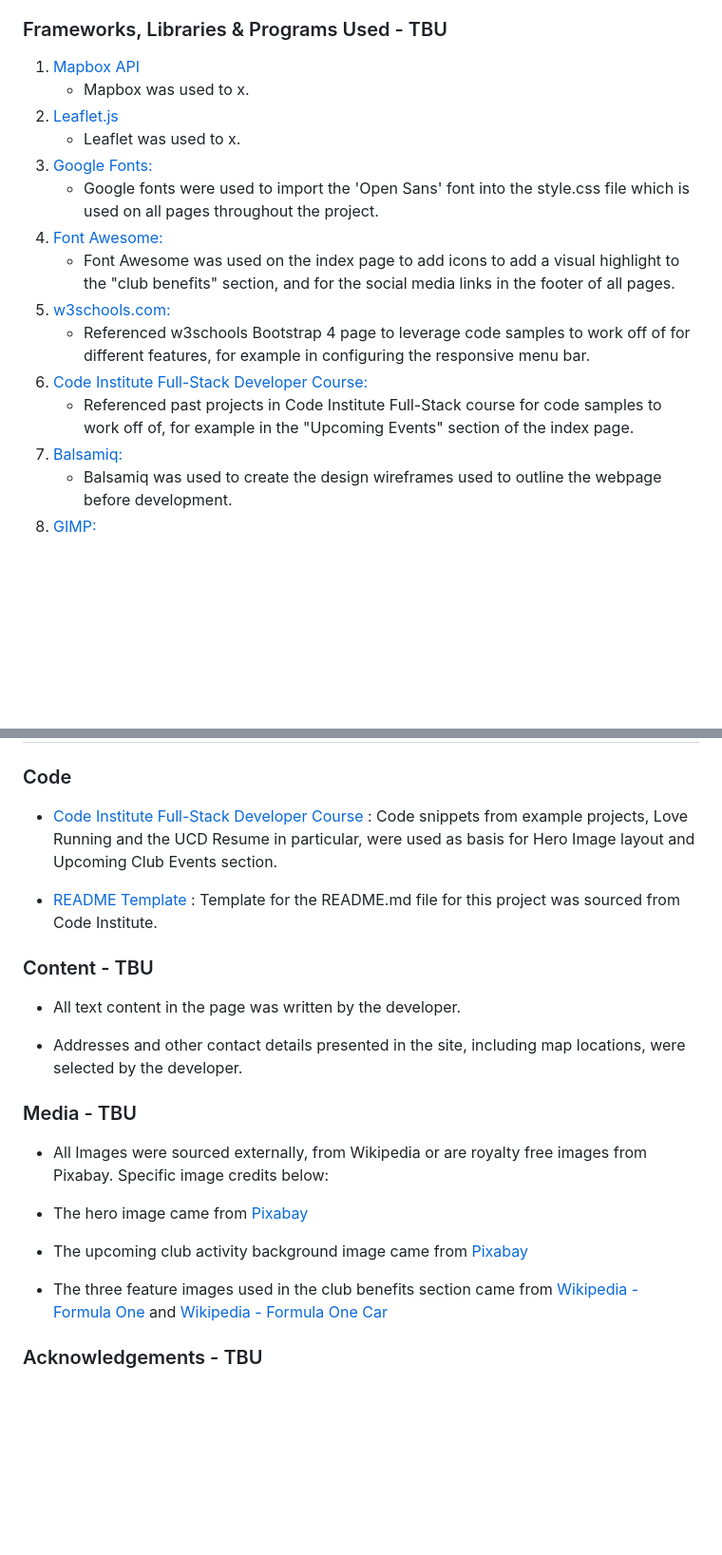
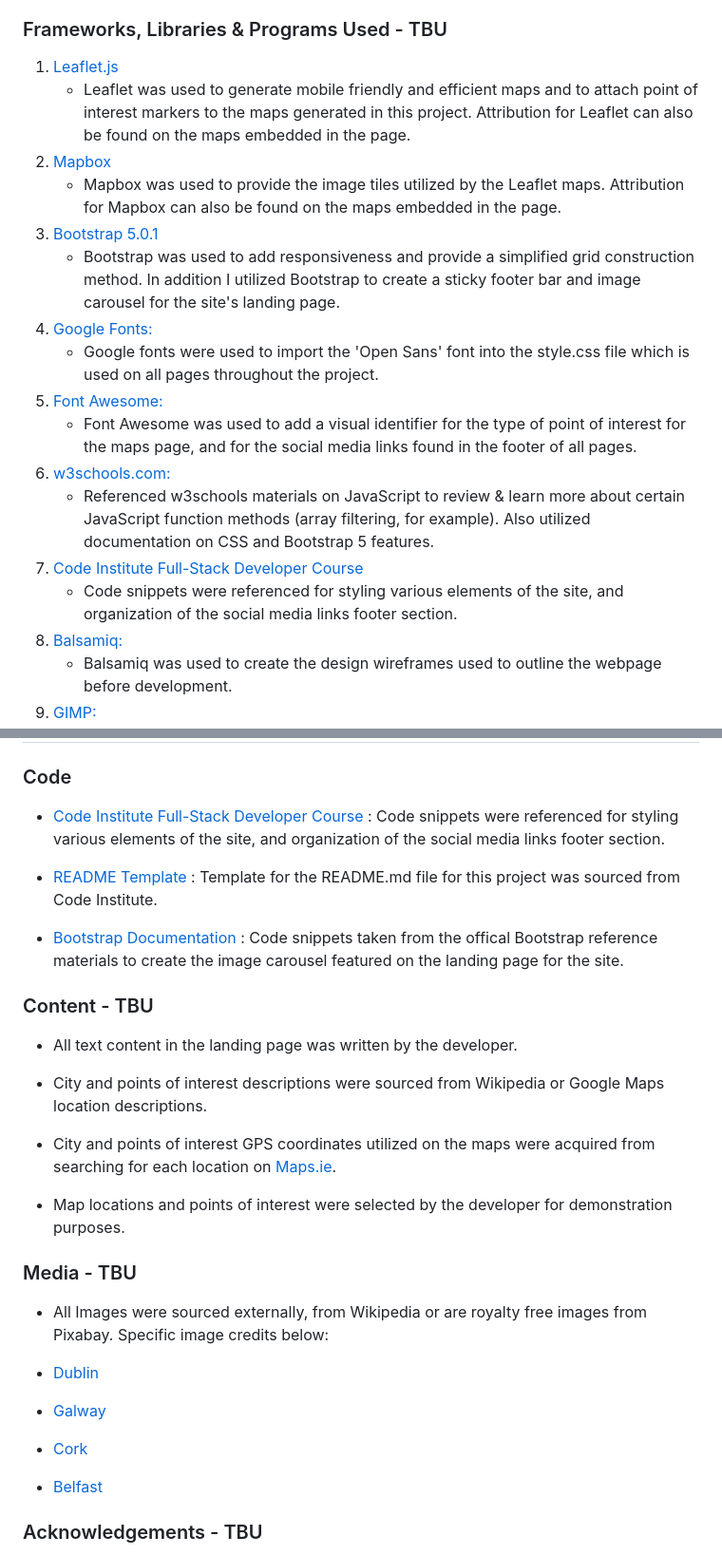
Before and after one commit to michaelhesch/ci-ms-2, a Markdown page: README.md, 2 parts joined by grey strips. Shown: that part at 95% size. Drawn GitHub-style; blank space fills up the shorter version.

```diff
--- a/README.md
+++ b/README.md
@@ -56,18 +56,20 @@ TBU - The purpose of this website is to .
 
 ### Frameworks, Libraries & Programs Used - TBU
 
-1. [Mapbox API](https://x/)
-    - Mapbox was used to x.
-1. [Leaflet.js](https://x/)
-    - Leaflet was used to x.
+1. [Leaflet.js](https://leafletjs.com/)
+    - Leaflet was used to generate mobile friendly and efficient maps and to attach point of interest markers to the maps generated in this project.  Attribution for Leaflet can also be found on the maps embedded in the page.
+1. [Mapbox](https://docs.mapbox.com/api/overview/)
+    - Mapbox was used to provide the image tiles utilized by the Leaflet maps.  Attribution for Mapbox can also be found on the maps embedded in the page.
+1. [Bootstrap 5.0.1](https://getbootstrap.com/docs/5.0/getting-started/introduction/)
+    - Bootstrap was used to add responsiveness and provide a simplified grid construction method.  In addition I utilized Bootstrap to create a sticky footer bar and image carousel for the site's landing page.
 1. [Google Fonts:](https://fonts.google.com/)
     - Google fonts were used to import the 'Open Sans' font into the style.css file which is used on all pages throughout the project.
 1. [Font Awesome:](https://fontawesome.com/)
-    - Font Awesome was used on the index page to add icons to add a visual highlight to the "club benefits" section, and for the social media links in the footer of all pages.
+    - Font Awesome was used to add a visual identifier for the type of point of interest for the maps page, and for the social media links found in the footer of all pages.
 1. [w3schools.com:](https://www.w3schools.com/bootstrap4/default.asp)
-    - Referenced w3schools Bootstrap 4 page to leverage code samples to work off of for different features, for example in configuring the responsive menu bar.
-1. [Code Institute Full-Stack Developer Course:](https://www.codeinstitute.net/)
-    - Referenced past projects in Code Institute Full-Stack course for code samples to work off of, for example in the "Upcoming Events" section of the index page.
+    - Referenced w3schools materials on JavaScript to review & learn more about certain JavaScript function methods (array filtering, for example).  Also utilized documentation on CSS and Bootstrap 5 features.
+1. [Code Institute Full-Stack Developer Course](https://www.codeinstitute.net/)
+    - Code snippets were referenced for styling various elements of the site, and organization of the social media links footer section.
 1. [Balsamiq:](https://balsamiq.com/)
     - Balsamiq was used to create the design wireframes used to outline the webpage before development.
 1. [GIMP:](https://www.gimp.org/)
@@ -178,25 +179,33 @@ Click [Here](https://help.github.com/en/github/creating-cloning-and-archiving-re
 
 ### Code
 
--   [Code Institute Full-Stack Developer Course](https://www.codeinstitute.net/) : Code snippets from example projects, Love Running and the UCD Resume in particular, were used as basis for Hero Image layout and Upcoming Club Events section.
+-   [Code Institute Full-Stack Developer Course](https://www.codeinstitute.net/) : Code snippets were referenced for styling various elements of the site, and organization of the social media links footer section.
 
 -   [README Template](https://github.com/Code-Institute-Solutions/SampleREADME) : Template for the README.md file for this project was sourced from Code Institute.
 
+-   [Bootstrap Documentation](https://getbootstrap.com/docs/5.0/components/carousel/) : Code snippets taken from the offical Bootstrap reference materials to create the image carousel featured on the landing page for the site.
+
 ### Content - TBU
 
--   All text content in the page was written by the developer.
+-   All text content in the landing page was written by the developer.
 
--   Addresses and other contact details presented in the site, including map locations, were selected by the developer.
+-   City and points of interest descriptions were sourced from Wikipedia or Google Maps location descriptions.
+
+-   City and points of interest GPS coordinates utilized on the maps were acquired from searching for each location on [Maps.ie](https://www.maps.ie/coordinates.html).
+
+-   Map locations and points of interest were selected by the developer for demonstration purposes.
 
 ### Media - TBU
 
 -   All Images were sourced externally, from Wikipedia or are royalty free images from Pixabay.  Specific image credits below:
 
--   The hero image came from [Pixabay](https://pixabay.com/photos/ferrari-formula-1-fernand-alonso-f1-490617/)
+- [Dublin](https://pixabay.com/photos/urban-dublin-street-landmark-5272365/)
 
--   The upcoming club activity background image came from [Pixabay](https://pixabay.com/photos/racetrack-lane-line-arrival-sport-794589/)
+- [Galway](https://pixabay.com/photos/ireland-galway-nature-landscape-4586693/)
 
--   The three feature images used in the club benefits section came from [Wikipedia - Formula One](https://en.wikipedia.org/wiki/Formula_One) and [Wikipedia - Formula One Car](https://en.wikipedia.org/wiki/Formula_One_car)
+- [Cork](https://pixabay.com/photos/cork-cork-ireland-cork-ireland-4686695/)
+
+- [Belfast](https://pixabay.com/photos/belfast-architecture-cutter-1532356/)
 
 ### Acknowledgements - TBU
 
```
Also changed, not shown: other parts of README.md (+9 -10 lines), assets/img/home-img-2.jpg (added), assets/img/home-img-3.jpg (added), assets/img/home-img.jpg, 3 other files.
